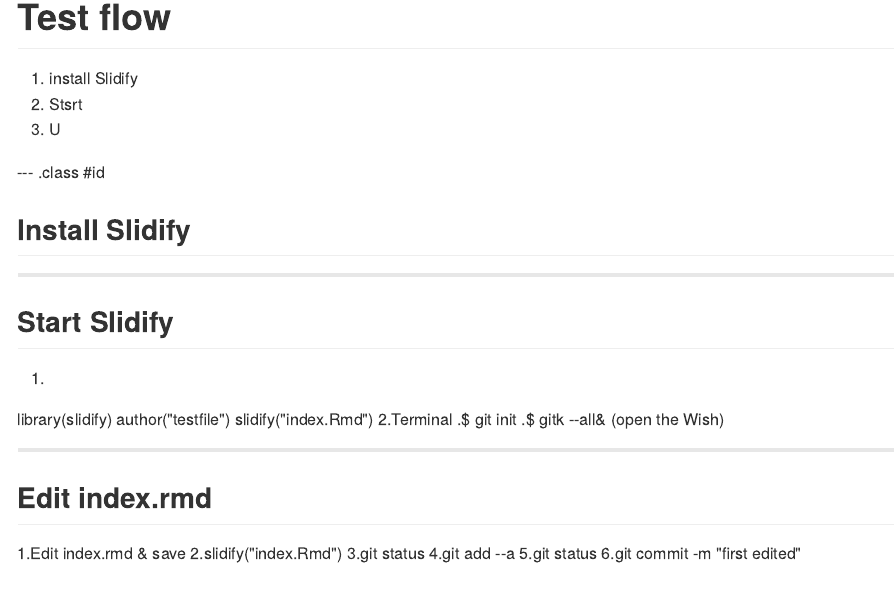
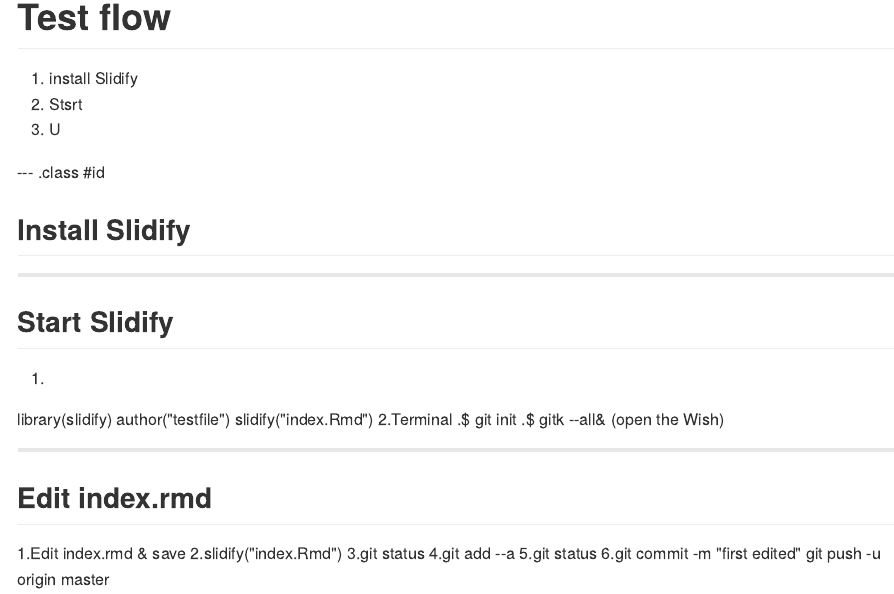
Before and after one commit to Ryan-L/slidifytest, an R Markdown document (index.Rmd): the page in a window 1100 px wide, from its top. The pictures show the output file index.md that the author committed with the source, drawn offline in the style of GitHub.

Commit message:
publishing deck

```diff
--- a/index.Rmd
+++ b/index.Rmd
@@ -43,3 +43,4 @@
 4.git add --a
 5.git status
 6.git commit -m "first edited"
+git push -u origin master
```
Also changed, not shown: index.html, index.md.
